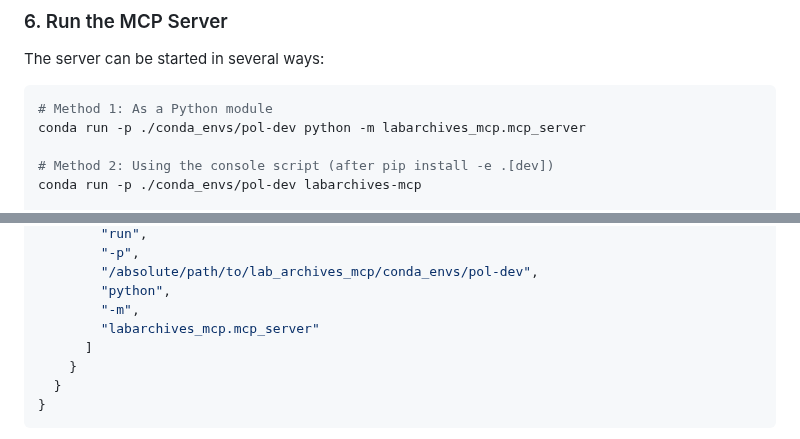
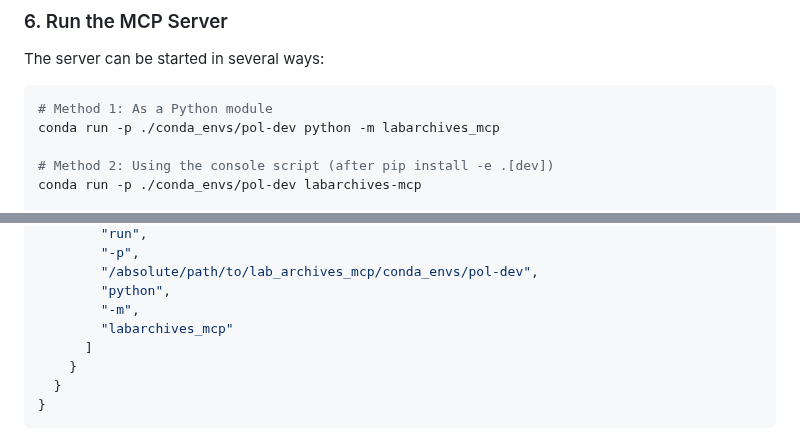
Before and after one commit to SamuelBrudner/lab_archives_mcp, a Markdown page: README.md, 2 parts joined by grey strips. GitHub-like rendering.

Commit message:
fix: correct module path for MCP server execution (use -m labarchives_mcp)

````diff
--- a/README.md
+++ b/README.md
@@ -168,7 +168,7 @@ The server can be started in several ways:
 
 ```bash
 # Method 1: As a Python module
-conda run -p ./conda_envs/pol-dev python -m labarchives_mcp.mcp_server
+conda run -p ./conda_envs/pol-dev python -m labarchives_mcp
 
 # Method 2: Using the console script (after pip install -e .[dev])
 conda run -p ./conda_envs/pol-dev labarchives-mcp
@@ -206,7 +206,7 @@ The MCP server is designed to be used by AI agents like Claude Desktop. See **[A
         "/absolute/path/to/lab_archives_mcp/conda_envs/pol-dev",
         "python",
         "-m",
-        "labarchives_mcp.mcp_server"
+        "labarchives_mcp"
       ]
     }
   }
````
Also changed, not shown: docs/agent_configuration.md (+5 -5 lines).
